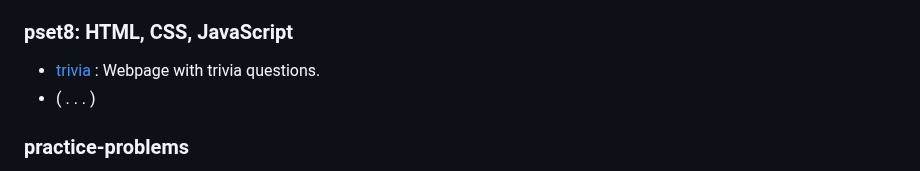
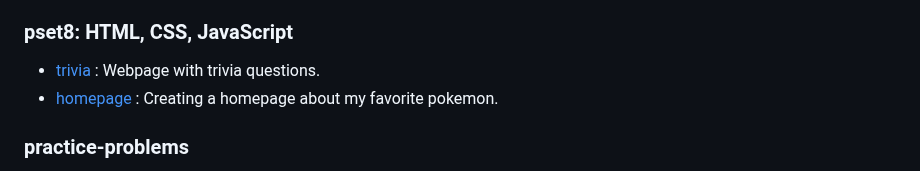
Before and after one commit to thiago-sqr/cs50-problems, a Markdown page: README.md, the part around the change. Drawn GitHub-style.

```diff
--- a/README.md
+++ b/README.md
@@ -45,7 +45,7 @@ Solving the problem sets proposed by Harvard University's CS50x course (2024): I
 
 ### pset8: HTML, CSS, JavaScript
 - [trivia](/pset8/trivia) : Webpage with trivia questions.
-- ( . . . )
+- [homepage](/pset8/homepage) : Creating a homepage about my favorite pokemon.
 
 ### practice-problems
 These are additional problems after completing the problem set for a week. These exercises aren't warm-ups; in fact, they often pose a greater challenge than the problems in the main problem set.
```
